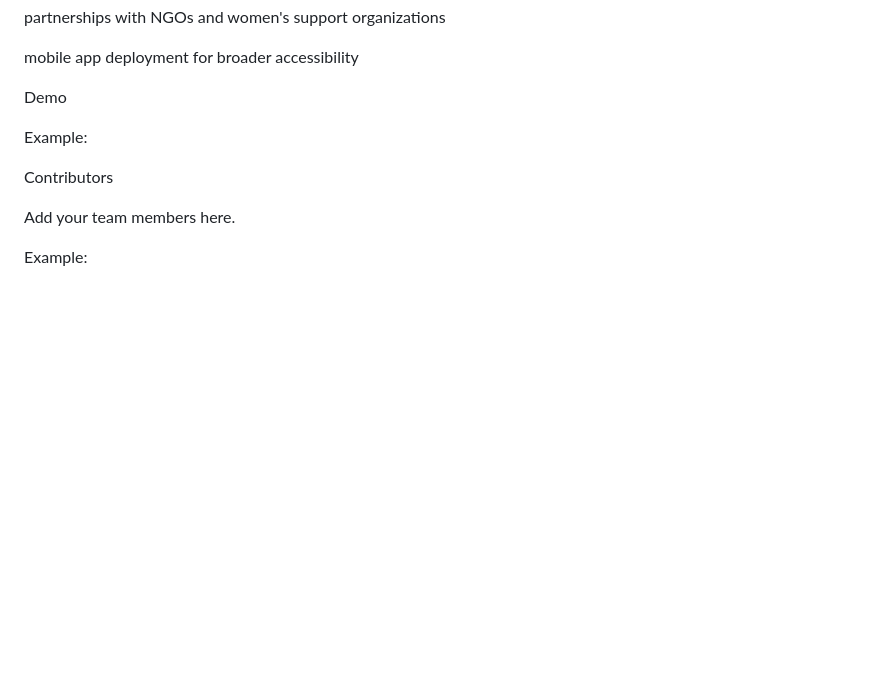
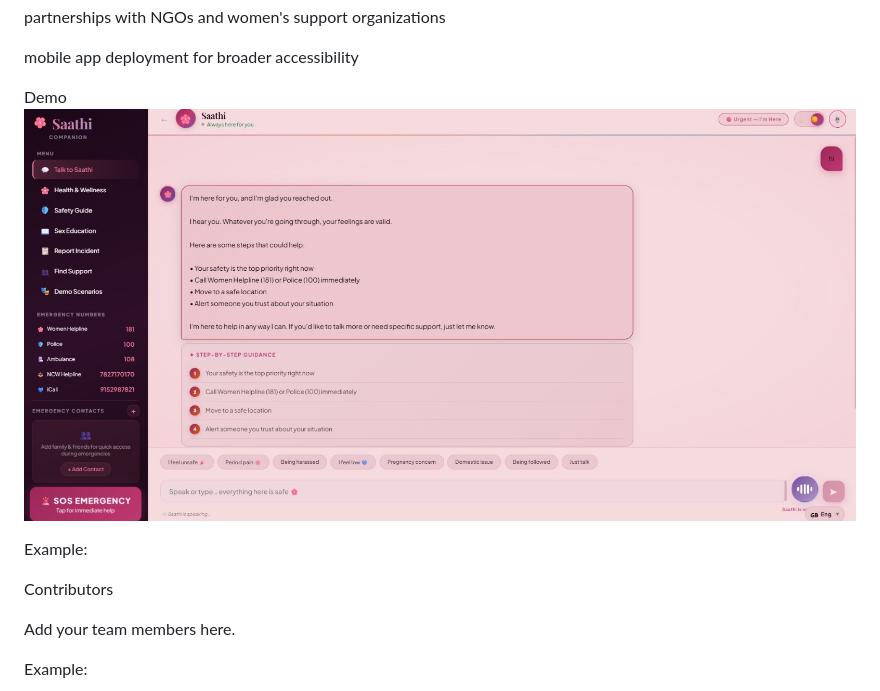
Before and after one commit to AnkitaBasu178/saathi_AIcompanion, a Markdown page: README.md, the part around the change. Drawn GitHub-style; blank space fills up the shorter version.

Commit message:
Add demo image to README
Add demo image for main interface in README

```diff
--- a/README.md
+++ b/README.md
@@ -187,6 +187,7 @@ partnerships with NGOs and women's support organizations
 mobile app deployment for broader accessibility
 
 Demo
+![MainInterface](Interface/MainInterface.jpeg)
 
 
 Example:
```
